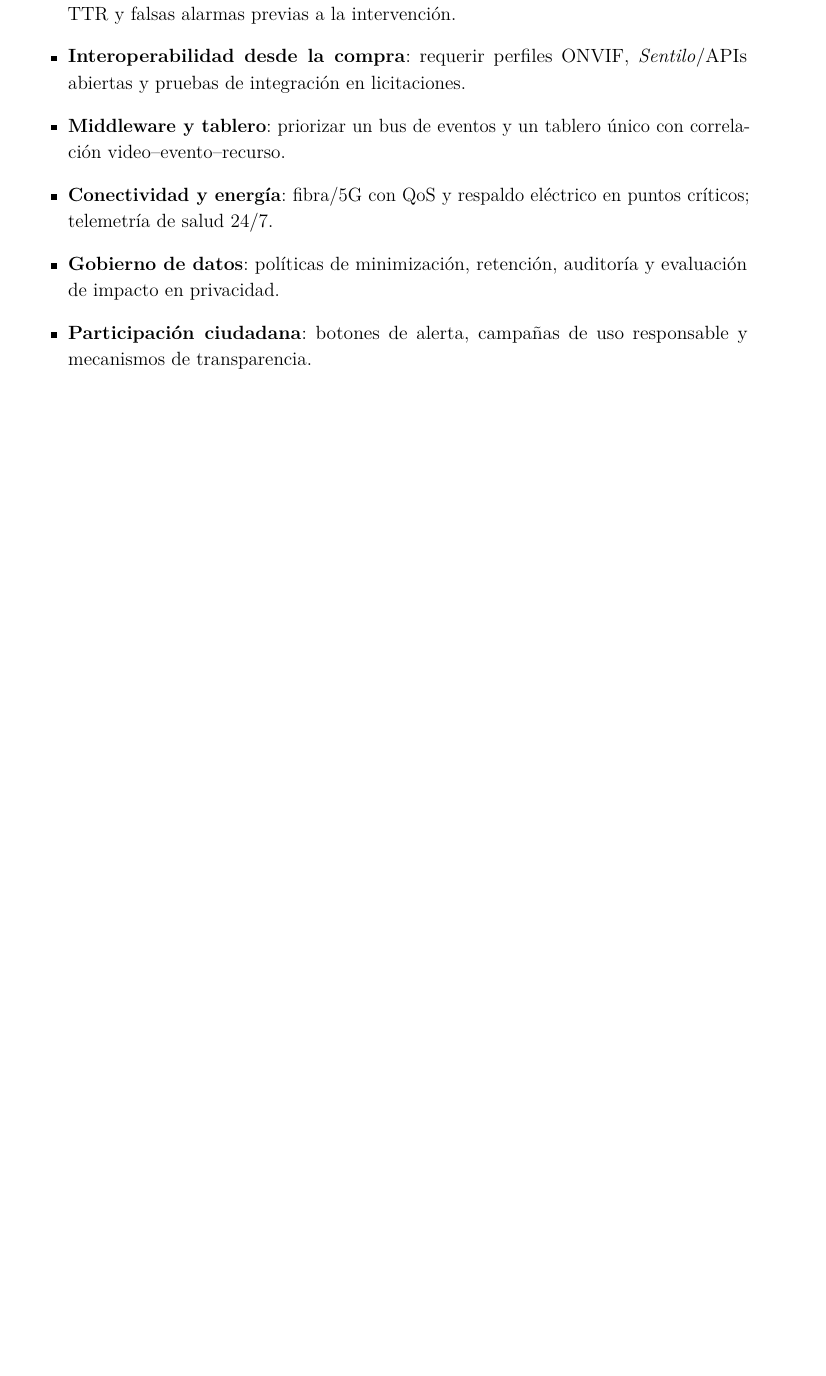
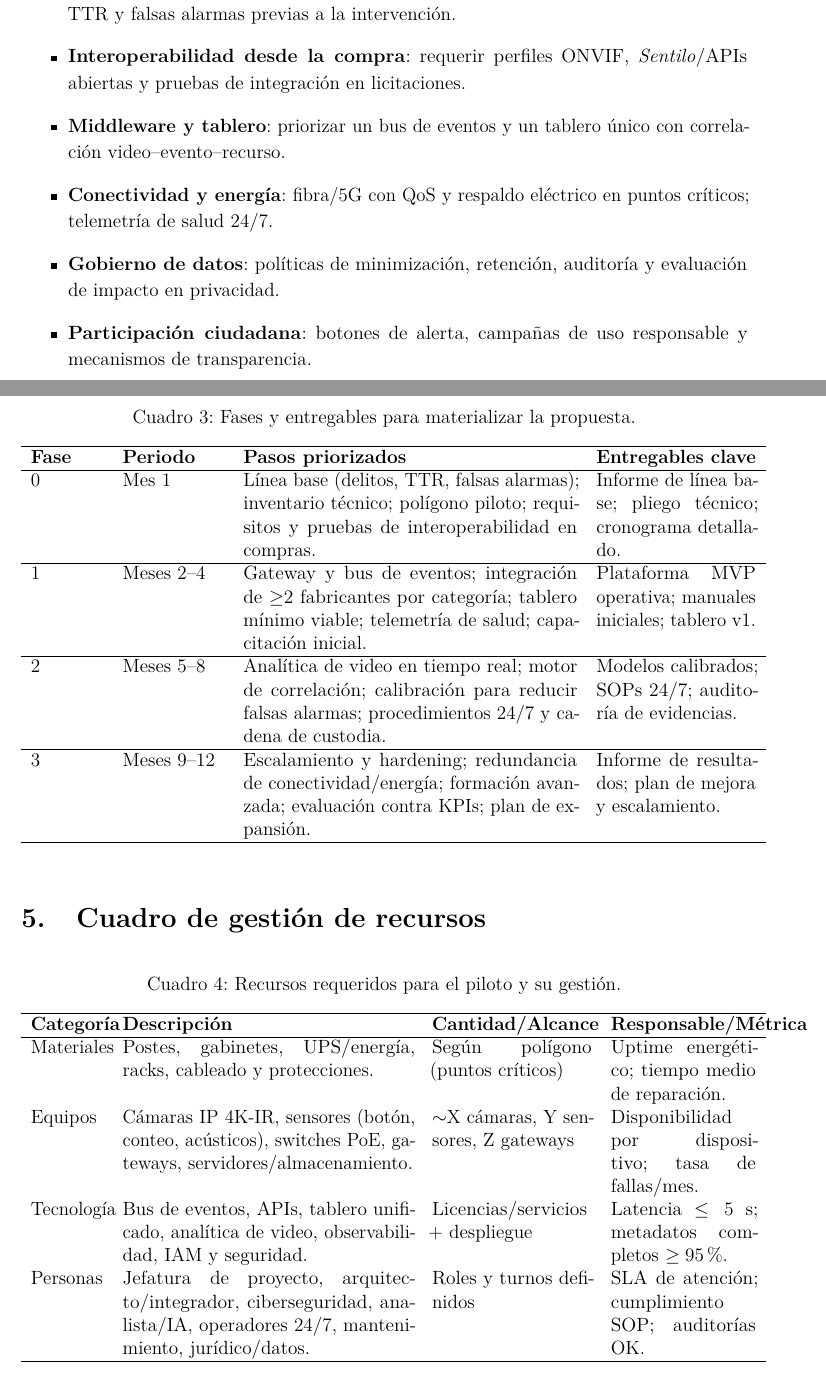
Before and after one commit to Fochoa24/tecnologias-disruptivas, a LaTeX document (informe.tex): part of page 11 of 11 before the commit and two parts of pages 11 and 12 of 13 after it, the two joined at a grey line, cut so that both start at the same text, the shorter picture padded with empty space. Compiled offline with pdfLaTeX.

Commit message:
Add implementation plan and resource management sections to the report

```diff
--- a/informe.tex
+++ b/informe.tex
@@ -360,3 +360,48 @@ Plataforma urbana basada en estándares abiertos (p.~ej., \textit{Sentilo} para
 \end{itemize}
 
 
+\newpage
+\section{Plan de implementación (pasos priorizados)}
+
+\begin{table}[htbp]
+\centering
+\caption{Fases y entregables para materializar la propuesta.}
+\begin{tabular}{p{0.10\linewidth} p{0.14\linewidth} p{0.46\linewidth} p{0.22\linewidth}}
+\hline
+\textbf{Fase} & \textbf{Periodo} & \textbf{Pasos priorizados} & \textbf{Entregables clave} \\
+\hline
+0 & Mes 1 &
+Línea base (delitos, TTR, falsas alarmas); inventario técnico; polígono piloto; requisitos y pruebas de interoperabilidad en compras. &
+Informe de línea base; pliego técnico; cronograma detallado. \\
+\hline
+1 & Meses 2--4 &
+Gateway y bus de eventos; integración de \(\geq\)2 fabricantes por categoría; tablero mínimo viable; telemetría de salud; capacitación inicial. &
+Plataforma MVP operativa; manuales iniciales; tablero v1. \\
+\hline
+2 & Meses 5--8 &
+Analítica de video en tiempo real; motor de correlación; calibración para reducir falsas alarmas; procedimientos 24/7 y cadena de custodia. &
+Modelos calibrados; SOPs 24/7; auditoría de evidencias. \\
+\hline
+3 & Meses 9--12 &
+Escalamiento y hardening; redundancia de conectividad/energía; formación avanzada; evaluación contra KPIs; plan de expansión. &
+Informe de resultados; plan de mejora y escalamiento. \\
+\hline
+\end{tabular}
+\end{table}
+
+\section{Cuadro de gestión de recursos}
+
+\begin{table}[htbp]
+\centering
+\caption{Recursos requeridos para el piloto y su gestión.}
+\begin{tabular}{p{0.1\linewidth} p{0.40\linewidth} p{0.22\linewidth} p{0.20\linewidth}}
+\hline
+\textbf{Categoría} & \textbf{Descripción} & \textbf{Cantidad/Alcance} & \textbf{Responsable/Métrica} \\
+\hline
+Materiales & Postes, gabinetes, UPS/energía, racks, cableado y protecciones. & Según polígono (puntos críticos) & Uptime energético; tiempo medio de reparación. \\
+Equipos & Cámaras IP 4K-IR, sensores (botón, conteo, acústicos), switches PoE, gateways, servidores/almacenamiento. & \(\sim\)X cámaras, Y sensores, Z gateways & Disponibilidad por dispositivo; tasa de fallas/mes. \\
+Tecnología & Bus de eventos, APIs, tablero unificado, analítica de video, observabilidad, IAM y seguridad. & Licencias/servicios + despliegue & Latencia \(\leq 5\) s; metadatos completos \(\geq 95\%\). \\
+Personas & Jefatura de proyecto, arquitecto/integrador, ciberseguridad, analista/IA, operadores 24/7, mantenimiento, jurídico/datos. & Roles y turnos definidos & SLA de atención; cumplimiento SOP; auditorías OK. \\
+\hline
+\end{tabular}
+\end{table}
@@ -362,0 +415 @@ Plataforma urbana basada en estándares abiertos (p.~ej., \textit{Sentilo} para
+  \item \textbf{Calidad de vida}: reducción de falsas alarmas y patrullajes innecesarios; percepción de seguridad al alza.
```
Also changed, not shown: informe.pdf, informe.tex (23 more changed lines), 5 other files.
